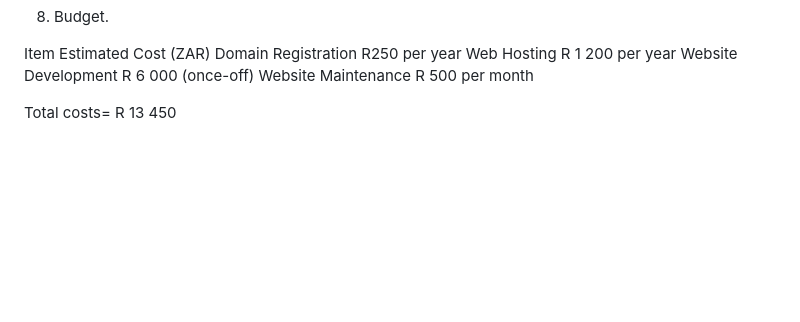
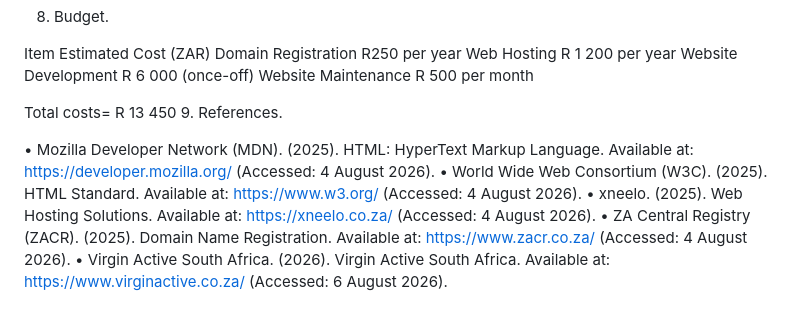
Before and after one commit to coleliamstevens7/COLEFIT-GYM, a Markdown page: README.md, the part around the change. Rendered like a GitHub page; blank space fills up the shorter version.

```diff
--- a/README.md
+++ b/README.md
@@ -68,3 +68,11 @@ Website Development	R 6 000 (once-off)
 Website Maintenance	R 500 per month
 
 Total costs= R 13 450
+9. References.
+
+
+•	Mozilla Developer Network (MDN). (2025). HTML: HyperText Markup Language. Available at: https://developer.mozilla.org/ (Accessed: 4 August 2026).
+•	World Wide Web Consortium (W3C). (2025). HTML Standard. Available at: https://www.w3.org/ (Accessed: 4 August 2026).
+•	xneelo. (2025). Web Hosting Solutions. Available at: https://xneelo.co.za/ (Accessed: 4 August 2026).
+•	ZA Central Registry (ZACR). (2025). Domain Name Registration. Available at: https://www.zacr.co.za/ (Accessed: 4 August 2026).
+•	Virgin Active South Africa. (2026). Virgin Active South Africa. Available at: https://www.virginactive.co.za/ (Accessed: 6 August 2026).
```
